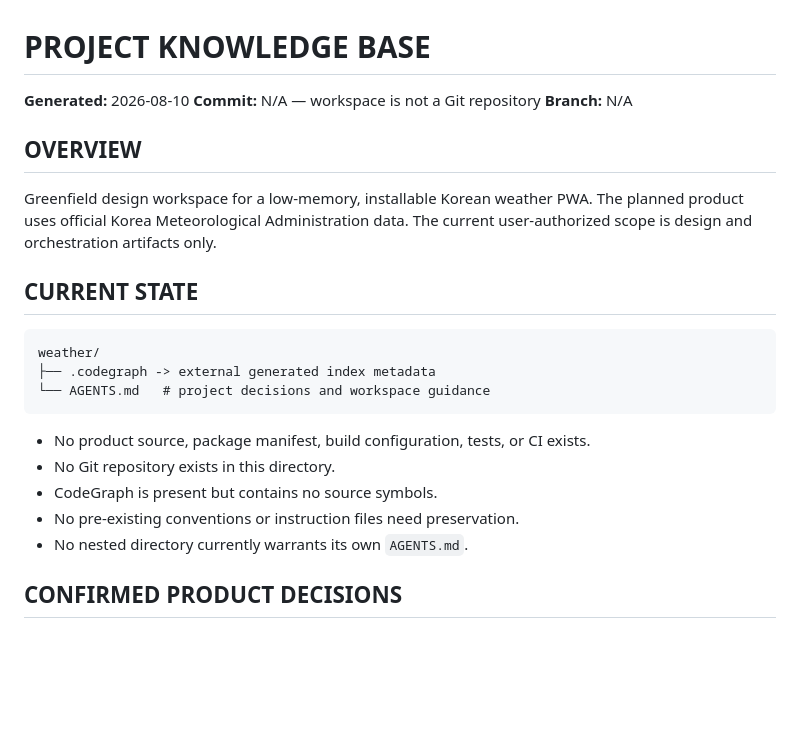
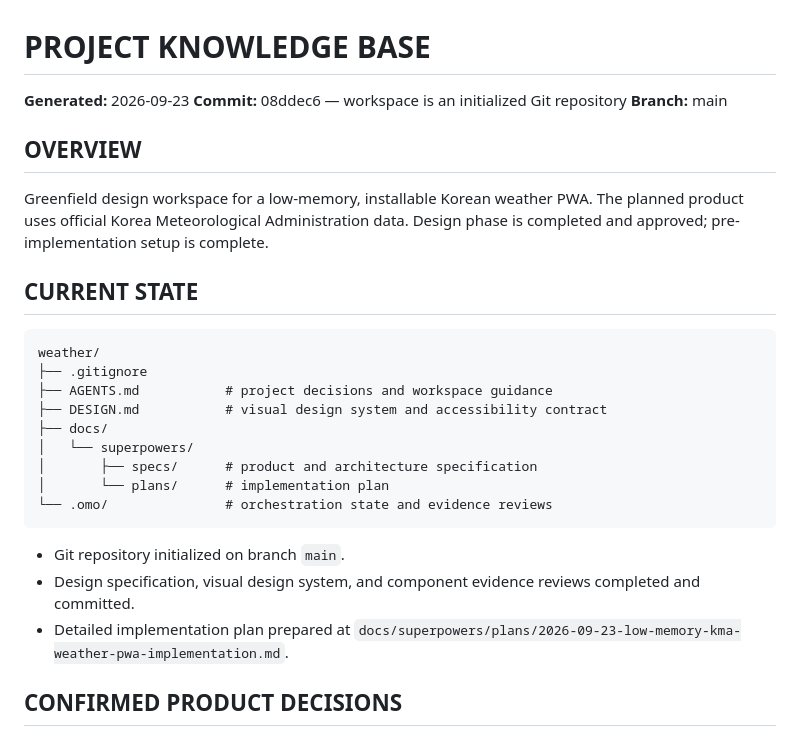
Before and after one commit to esin3329/weather-app, a Markdown page: AGENTS.md, the part around the change. Rendered like a GitHub page; blank space fills up the shorter version.

Commit message:
docs: establish implementation plan and update workspace knowledge base

````diff
--- a/AGENTS.md
+++ b/AGENTS.md
@@ -1,28 +1,32 @@
 # PROJECT KNOWLEDGE BASE
 
-**Generated:** 2026-08-10
-**Commit:** N/A — workspace is not a Git repository
-**Branch:** N/A
+**Generated:** 2026-09-23
+**Commit:** 08ddec6 — workspace is an initialized Git repository
+**Branch:** main
 
 ## OVERVIEW
 
 Greenfield design workspace for a low-memory, installable Korean weather PWA.
 The planned product uses official Korea Meteorological Administration data.
-The current user-authorized scope is design and orchestration artifacts only.
+Design phase is completed and approved; pre-implementation setup is complete.
 
 ## CURRENT STATE
 
 ```text
 weather/
-├── .codegraph -> external generated index metadata
-└── AGENTS.md   # project decisions and workspace guidance
+├── .gitignore
+├── AGENTS.md           # project decisions and workspace guidance
+├── DESIGN.md           # visual design system and accessibility contract
+├── docs/
+│   └── superpowers/
+│       ├── specs/      # product and architecture specification
+│       └── plans/      # implementation plan
+└── .omo/               # orchestration state and evidence reviews
 ```
 
-- No product source, package manifest, build configuration, tests, or CI exists.
-- No Git repository exists in this directory.
-- CodeGraph is present but contains no source symbols.
-- No pre-existing conventions or instruction files need preservation.
-- No nested directory currently warrants its own `AGENTS.md`.
+- Git repository initialized on branch `main`.
+- Design specification, visual design system, and component evidence reviews completed and committed.
+- Detailed implementation plan prepared at `docs/superpowers/plans/2026-09-23-low-memory-kma-weather-pwa-implementation.md`.
 
 ## CONFIRMED PRODUCT DECISIONS
 
````
Also changed, not shown: 1 other file.
